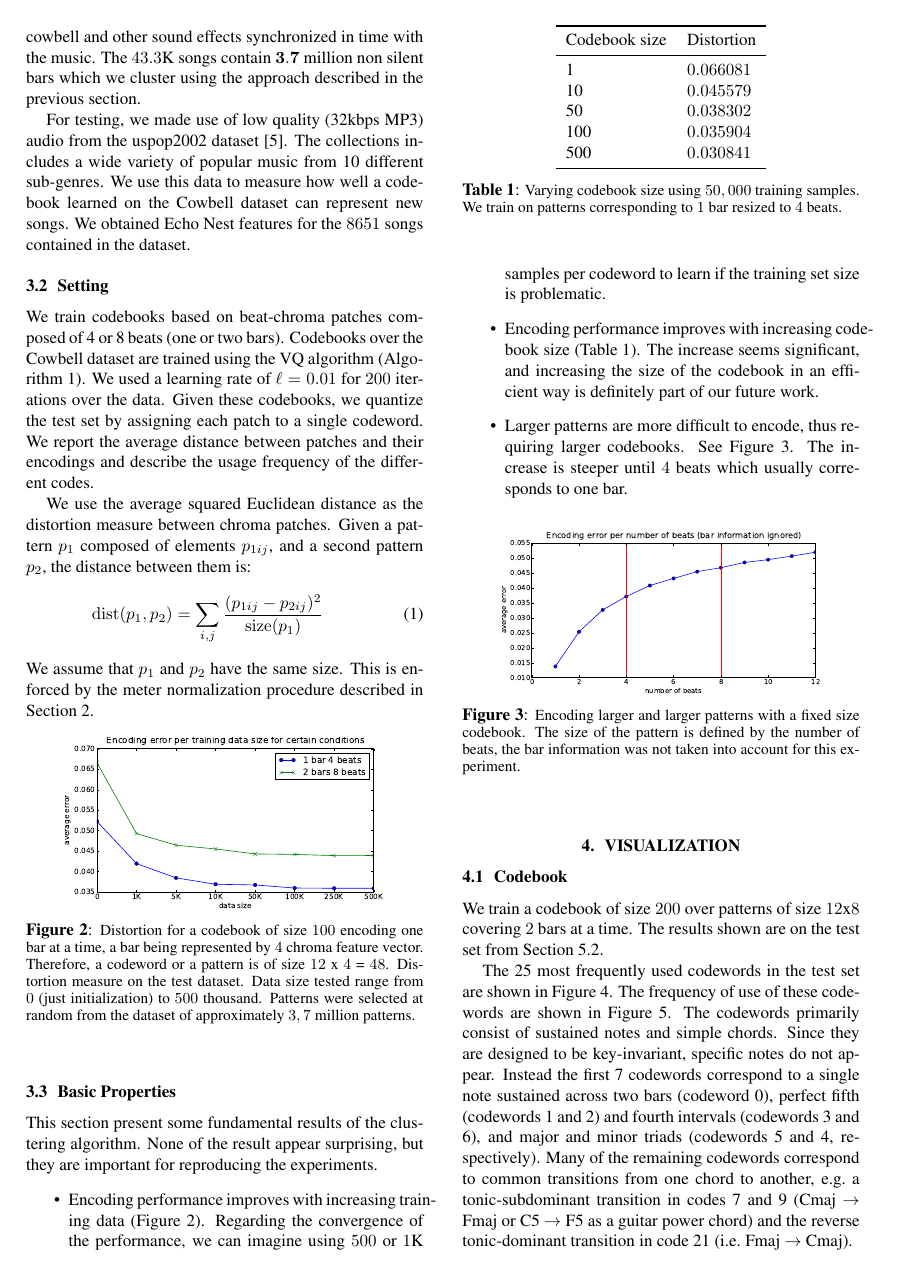
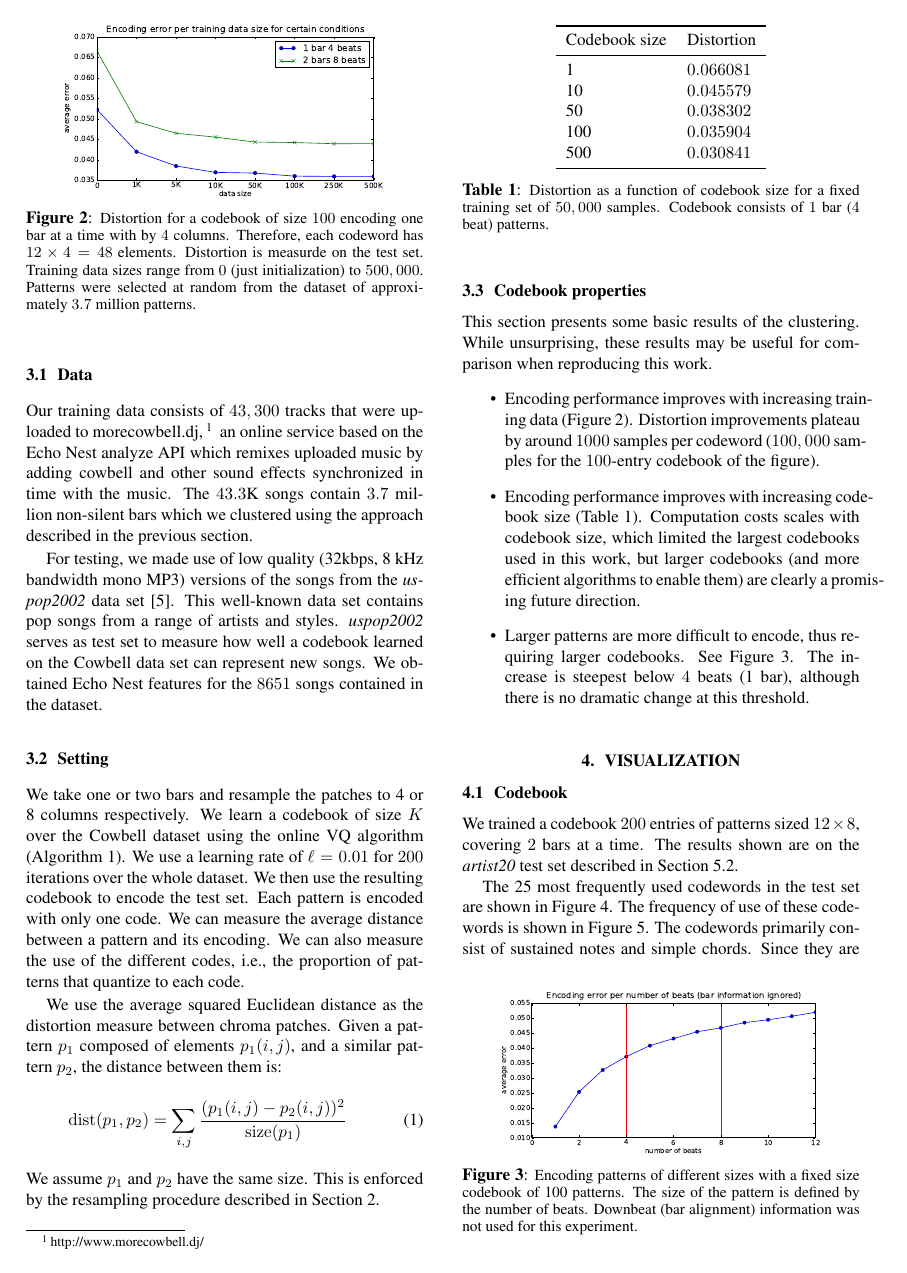
Before and after one commit to tbertinmahieux/BostonHackDay, a LaTeX paper (Paper/Paper.tex): page 3 of 6 before the commit and page 3 of 7 after it. Compiled offline with pdfLaTeX.

Commit message:
Dan stuff added

```diff
--- a/Paper/Paper.tex
+++ b/Paper/Paper.tex
@@ -326,80 +321,85 @@ size, and patch length.
 \label{sec:traindata}
 %\subsection{Test data: USPOP}
 \label{sec:testdata}
-The training data consists of $43,300$ tracks that were uploaded to
+Our training data consists of $43,300$ tracks that were uploaded to
 morecowbell.dj,\footnote{http://www.morecowbell.dj/} an online service
-based on the Echo Nest analyze API which remixes music by
+based on the Echo Nest analyze API which remixes uploaded music by
 adding cowbell and other sound effects synchronized in time with the
-music.  The $43.3$K songs contain $\mathbf{3.7}$ million non silent
-bars which we cluster using the approach described in the previous
+music.  The $43.3$K songs contain $3.7$ million non-silent
+bars which we clustered using the approach described in the previous
 section.
 
-For testing, we made use of low quality (32kbps MP3) audio
-from the uspop2002 dataset \cite{uspop2002}.  The collections
-includes a wide variety of popular music from 10 different sub-genres.
+For testing, we made use of low quality (32kbps, 8 kHz bandwidth mono MP3) versions of the songs
+from the {\it uspop2002} data set \cite{uspop2002}.  This well-known data set
+contains pop songs from a range of artists and styles.
 % \footnote{We also tried to use Tzanetakis dataset,
 % %\cite{Tzanetakis2002a},
 % but the $30$ seconds segments seemed hard to analyze by the Echo Nest API,
 % most did not contain any bar.}.
-We use this data to measure how well a codebook learned on
-the Cowbell dataset can represent new songs.
-We obtained Echo Nest features for the $8651$ songs contained in the dataset.
+{\it uspop2002} serves as test set to measure how well a codebook learned on
+the Cowbell data set can represent new songs.  We obtained Echo Nest features
+for the $8651$ songs contained in the dataset.
+
 
 \subsection{Setting}\label{ssec:setting}
-We train codebooks based on beat-chroma patches composed of 4 or 8
-beats (one or two bars).
-Codebooks over the Cowbell
-dataset are trained using the VQ algorithm (Algorithm \ref{algo:vq}). We used a
-learning rate of $\ell=0.01$ for $200$ iterations over the data.
+We take one or two bars and resample the patches to 4 or 8 columns
+respectively.  We learn a codebook of size $K$ over the Cowbell
+dataset using the online VQ algorithm (Algorithm \ref{algo:vq}). We use a
+learning rate of $\ell=0.01$ for $200$ iterations over the whole
+dataset.
 %
-Given these codebooks, we quantize the test set by assigning each
-patch to a single codeword.  We report the average
-distance between patches and their encodings and describe the usage
-frequency of the different codes. %, \ie the size of the cluster around a code.
+We then use the resulting codebook to encode the test set.
+Each pattern is encoded with only one code. We can measure the average
+distance between a pattern and its encoding. We can also measure the use
+of the different codes,
+%\ie the size of the cluster around a code.
+i.e., the proportion of patterns that quantize to each code.
 
 We use the average squared Euclidean distance as the distortion
 measure between chroma patches.  Given a pattern $p_1$
-composed of elements $p_{1ij}$, and a second pattern $p_2$, the
+composed of elements $p_1(i,j)$, and a similar pattern $p_2$, the
 distance between them is:
 \begin{eqnarray}
-  \dist(p_1,p_2) = \sum_{i,j} \frac{(p_{1ij} - p_{2ij})^2}{\size(p_1)}
+  \dist(p_1,p_2) = \sum_{i,j} \frac{(p_1(i,j) - p_2(i,j))^2}{\size(p_1)}
   \label{eq:dist}
 \end{eqnarray}
-We assume that $p_1$ and $p_2$ have the same size.  This is enforced by the
-meter normalization procedure described in Section \ref{sec:approach}.
+We assume $p_1$ and $p_2$ have the same size.  This is enforced by the
+resampling procedure described in Section \ref{sec:approach}.
 
-
-\begin{figure}[htb]
+\begin{figure}[t]
 \begin{center}
 \includegraphics[width=.8\columnwidth]{data_sizes}
 \end{center}
 \caption{\small{Distortion for a codebook of size $100$ encoding one bar
-at a time, a bar being represented by $4$ chroma feature vector.
-Therefore, a codeword or a pattern is of size $12$ x $4$ = $48$.
-Distortion measure on the test dataset. Data size tested range
-from $0$ (just initialization) to $500$ thousand. Patterns were selected at
-random from the dataset of approximately $3,7$ million patterns.
+at a time with by $4$ columns.
+Therefore, each codeword has $12 \times 4 = 48$ elements.
+Distortion is measurde on the test set.  Training data sizes range
+from $0$ (just initialization) to $500,000$. Patterns were selected at
+random from the dataset of approximately $3.7$ million patterns.
 }}
 \label{fig:data_sizes}
 \end{figure}
 
 
-\subsection{Basic Properties}
-This section present some fundamental results of the clustering algorithm.
-None of the result appear surprising,  but they are important for
-reproducing the experiments.
+
+
+\subsection{Codebook properties}
+This section presents some basic results of the clustering.
+While unsurprising, these results may be useful for comparison
+when reproducing this work.
 \begin{itemize}
 \item Encoding performance improves with increasing training data (Figure
-\ref{fig:data_sizes}). Regarding the convergence of the performance,
-we can imagine using $500$ or $1$K samples per codeword to learn if the
-training set size is problematic.
+\ref{fig:data_sizes}). Distortion improvements plateau by around $1000$ samples
+per codeword ($100,000$ samples for the $100$-entry codebook of the figure).
 \item Encoding performance improves with increasing codebook size
-(Table \ref{tab:cbsize}). The increase seems significant, and
-increasing the size of the codebook in an efficient way
-is definitely part of our future work.
+(Table \ref{tab:cbsize}).  Computation costs scales with codebook size,
+which limited the largest codebooks used in this work, but larger codebooks
+(and more efficient algorithms to enable them) are clearly a promising future
+direction.
 \item Larger patterns are more difficult to encode, thus requiring
-larger codebooks. See Figure \ref{fig:perbeat}. The increase is steeper
-until $4$ beats which usually corresponds to one bar.
+larger codebooks. See Figure \ref{fig:perbeat}. The increase is steepest
+below $4$ beats (1 bar), although there is no dramatic change at
+this threshold.
 \end{itemize}
 
 
@@ -417,20 +417,20 @@ Codebook size & Distortion \\
 \bottomrule
 \end{tabular}
 \end{center}
-\caption{\small{Varying codebook size using $50,000$ training samples.
-    We train on patterns corresponding to $1$ bar resized to $4$ beats.
+\caption{\small{Distortion as a function of codebook size for a fixed training set
+of $50,000$ samples.  Codebook consists of $1$ bar ($4$ beat) patterns.
   }}
 \label{tab:cbsize}
 \end{table}
 
 
-\begin{figure}[htb]
+\begin{figure}[b]
 \begin{center}
 \includegraphics[width=.8\columnwidth]{encoding_per_beat}
 \end{center}
-\caption{\small{Encoding larger and larger patterns with a fixed size
-codebook. The size of the pattern is defined by the number of beats,
-the bar information was not taken into account for this experiment.
+\caption{\small{Encoding patterns of different sizes with a fixed size
+codebook of 100 patterns. The size of the pattern is defined by the number of beats.
+Downbeat (bar alignment) information was not used for this experiment. % why not?
 }}
 \label{fig:perbeat}
 \end{figure}
@@ -445,18 +445,16 @@ the bar information was not taken into account for this experiment.
 
 \subsection{Codebook}\label{sec:codebook}
 
-We train a codebook of size $200$ over patterns of size $12$x$8$ covering
-$2$ bars at a time.  The results shown are on the test set from
+We trained a codebook $200$ entries of patterns sized $12\times8$, covering
+$2$ bars at a time.  The results shown are on the {\it artist20} test set described in
 Section \ref{ssec:artist}.
 
 
 The 25 most frequently used codewords in the test set are shown in
 Figure \ref{fig:codes1}.
-The frequency of use of these codewords are shown in Figure \ref{fig:freqs}.
+The frequency of use of these codewords is shown in Figure \ref{fig:freqs}.
 The codewords primarily consist of sustained
 notes and simple chords.  Since they are designed to be key-invariant,
 specific notes do not appear.  Instead the first 7 codewords
 correspond to a single note sustained across two bars (codeword 0),
 perfect fifth (codewords 1 and 2) and fourth intervals (codewords 3
-and 6), and
-major and minor triads (codewords 5 and 4, respectively).  Many of the remaining
@@ -463,4 +464 @@ major and minor triads (codewords 5 and 4, respectively).  Many of the remaining
 codewords correspond to common transitions from one chord to another,
-\eg a tonic-subdominant transition in codes 7 and 9
-(Cmaj
-$\rightarrow$ Fmaj or C5 $\rightarrow$ F5 as a guitar power chord)
@@ -467,3 +468 @@ $\rightarrow$ Fmaj or C5 $\rightarrow$ F5 as a guitar power chord)
 % assuming that chroma 0 is C)
-and the reverse tonic-dominant transition in code 21 (\ie Fmaj
-$\rightarrow$ Cmaj).
@@ -485,0 +480 @@ the percentage of use in the test set.
+most commonly used for the {\it artist20} test set.
@@ -497,0 +494 @@ patterns in total in the dataset. Also frequency on the training set.
+on the {\it artist20} test set (which comprises $71,832$
```
Also changed, not shown: Paper/Paper.tex (56 more changed lines).
